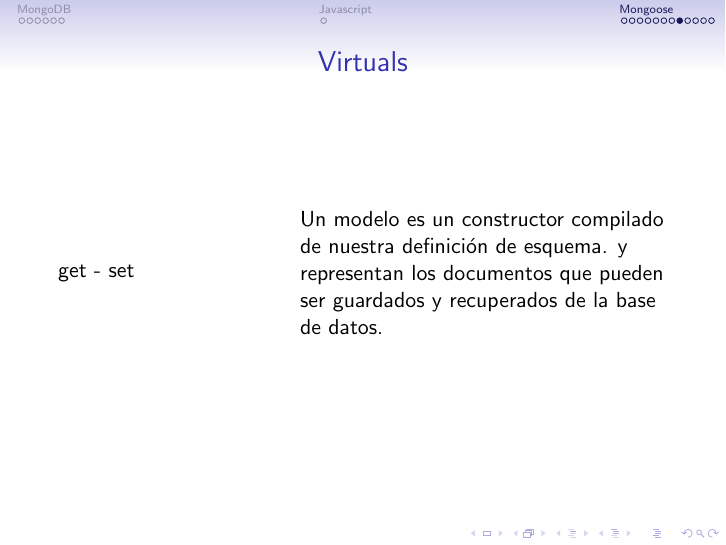
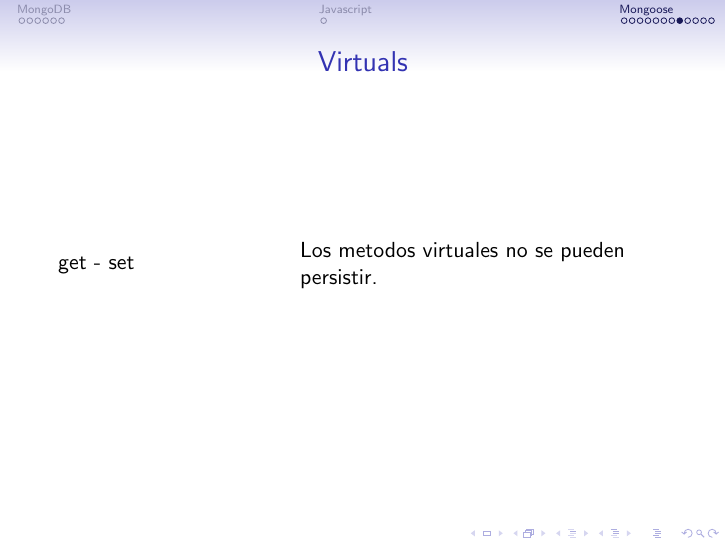
Before and after one commit to jessecogollo/presentacionesLatex, LaTeX slides (mongooseMedellinJS/mongoose.tex): page 36 of 44. Compiled offline with pdfLaTeX.

Commit message:
update presentation

```diff
--- a/mongooseMedellinJS/mongoose.tex
+++ b/mongooseMedellinJS/mongoose.tex
@@ -312,8 +312,7 @@ animalSchema.index({firstName:1});
 \column{.3\textwidth} % Left column and width
 get - set
 \column{.6\textwidth} % Right column and width
-Un modelo es un constructor compilado de nuestra definici\'on de esquema.
-y representan los documentos que pueden ser guardados y recuperados de la base de datos.
+Los metodos virtuales no se pueden persistir.
 \end{columns}
 \end{frame}
 
```
